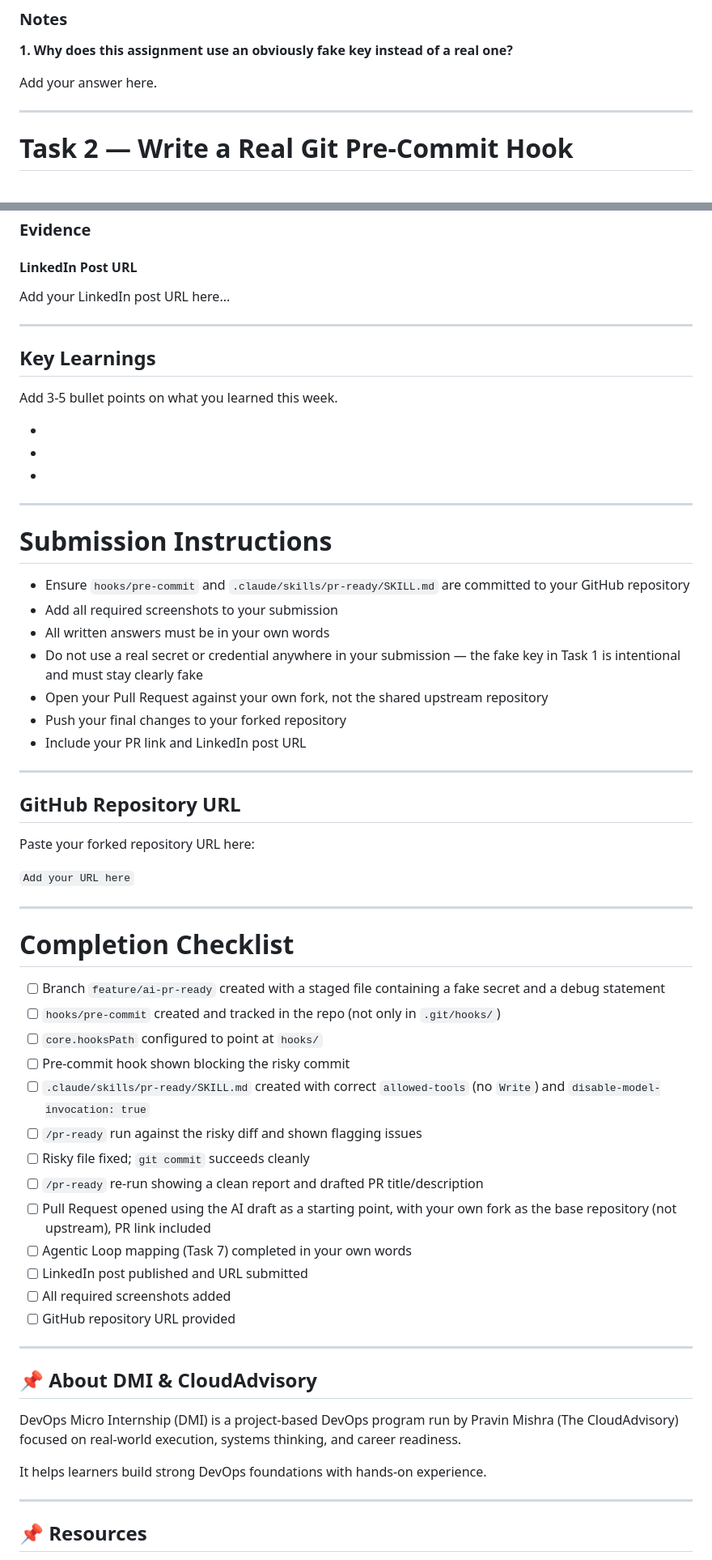
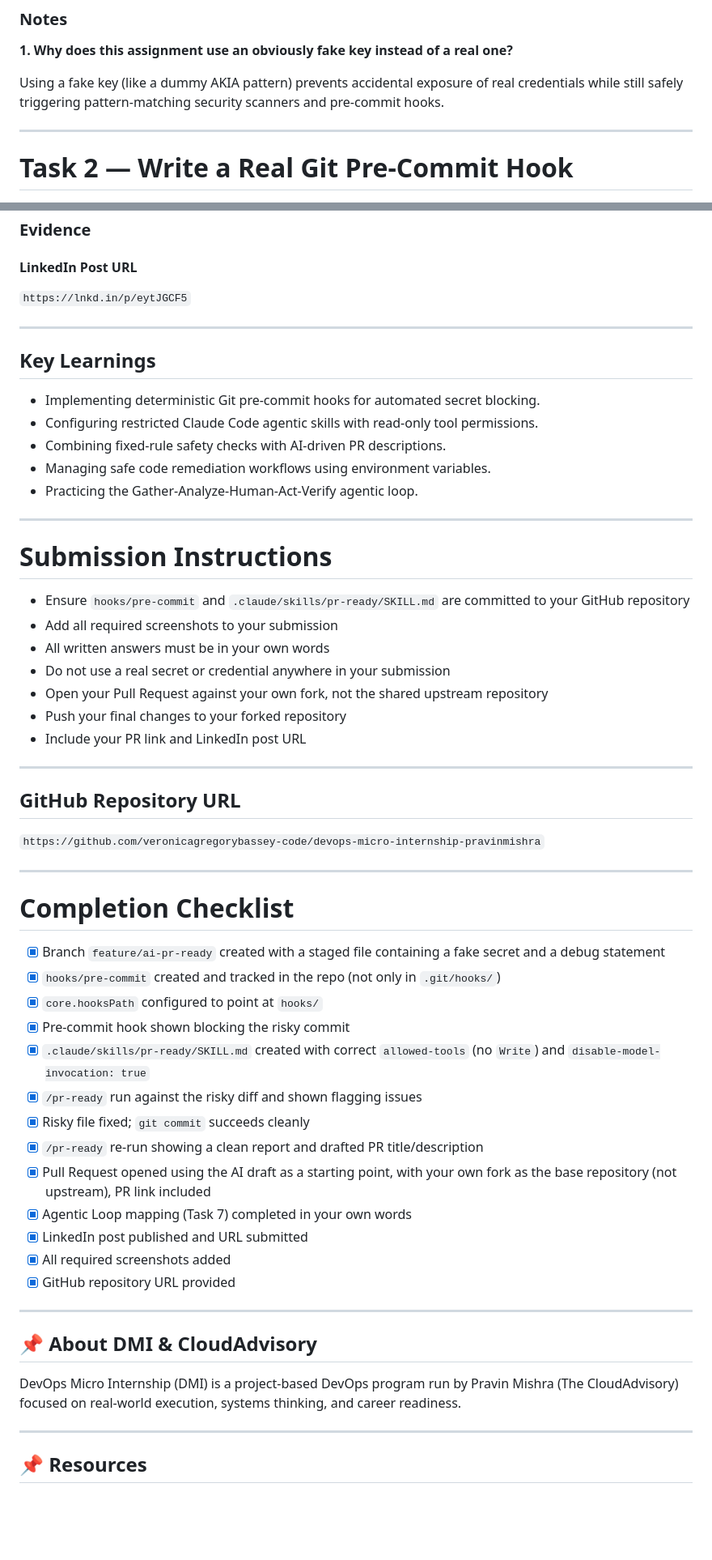
Before and after one commit to veronicagregorybassey-code/devops-micro-internship-pravinmishra, a Markdown page: week-04-git-and-github/assignment-06-ai-assisted-git-safety-net.md, 2 parts joined by grey strips. Shown at 81% size. Drawn GitHub-style; blank space fills up the shorter version.

Commit message:
docs: fully populate assignment 6 documentation and checklist

```diff
--- a/week-04-git-and-github/assignment-06-ai-assisted-git-safety-net.md
+++ b/week-04-git-and-github/assignment-06-ai-assisted-git-safety-net.md
@@ -57,7 +57,7 @@ Add your screenshot here.
 
 **1. Why does this assignment use an obviously fake key instead of a real one?**
 
-Add your answer here.
+Using a fake key (like a dummy AKIA pattern) prevents accidental exposure of real credentials while still safely triggering pattern-matching security scanners and pre-commit hooks.
 
 ---
 
@@ -275,17 +273,17 @@ Publish a LinkedIn post summarizing what you built and what you learned about co
 
 #### LinkedIn Post URL
 
-Add your LinkedIn post URL here...
+`https://lnkd.in/p/eytJGCF5`
 
 ---
 
 ## Key Learnings
 
-Add 3-5 bullet points on what you learned this week.
-
--
--
--
+- Implementing deterministic Git pre-commit hooks for automated secret blocking.
+- Configuring restricted Claude Code agentic skills with read-only tool permissions.
+- Combining fixed-rule safety checks with AI-driven PR descriptions.
+- Managing safe code remediation workflows using environment variables.
+- Practicing the Gather-Analyze-Human-Act-Verify agentic loop.
 
 ---
 
@@ -294,7 +292,7 @@ Add 3-5 bullet points on what you learned this week.
 - Ensure `hooks/pre-commit` and `.claude/skills/pr-ready/SKILL.md` are committed to your GitHub repository
 - Add all required screenshots to your submission
 - All written answers must be in your own words
-- Do not use a real secret or credential anywhere in your submission — the fake key in Task 1 is intentional and must stay clearly fake
+- Do not use a real secret or credential anywhere in your submission
 - Open your Pull Request against your own fork, not the shared upstream repository
 - Push your final changes to your forked repository
 - Include your PR link and LinkedIn post URL
@@ -303,35 +301,31 @@ Add 3-5 bullet points on what you learned this week.
 
 ## GitHub Repository URL
 
-Paste your forked repository URL here:
-
-`Add your URL here`
+`https://github.com/veronicagregorybassey-code/devops-micro-internship-pravinmishra`
 
 ---
 
 # Completion Checklist
 
-- [ ] Branch `feature/ai-pr-ready` created with a staged file containing a fake secret and a debug statement
-- [ ] `hooks/pre-commit` created and tracked in the repo (not only in `.git/hooks/`)
-- [ ] `core.hooksPath` configured to point at `hooks/`
-- [ ] Pre-commit hook shown blocking the risky commit
-- [ ] `.claude/skills/pr-ready/SKILL.md` created with correct `allowed-tools` (no `Write`) and `disable-model-invocation: true`
-- [ ] `/pr-ready` run against the risky diff and shown flagging issues
-- [ ] Risky file fixed; `git commit` succeeds cleanly
-- [ ] `/pr-ready` re-run showing a clean report and drafted PR title/description
-- [ ] Pull Request opened using the AI draft as a starting point, with your own fork as the base repository (not upstream), PR link included
-- [ ] Agentic Loop mapping (Task 7) completed in your own words
-- [ ] LinkedIn post published and URL submitted
-- [ ] All required screenshots added
-- [ ] GitHub repository URL provided
+- [x] Branch `feature/ai-pr-ready` created with a staged file containing a fake secret and a debug statement
+- [x] `hooks/pre-commit` created and tracked in the repo (not only in `.git/hooks/`)
+- [x] `core.hooksPath` configured to point at `hooks/`
+- [x] Pre-commit hook shown blocking the risky commit
+- [x] `.claude/skills/pr-ready/SKILL.md` created with correct `allowed-tools` (no `Write`) and `disable-model-invocation: true`
+- [x] `/pr-ready` run against the risky diff and shown flagging issues
+- [x] Risky file fixed; `git commit` succeeds cleanly
+- [x] `/pr-ready` re-run showing a clean report and drafted PR title/description
+- [x] Pull Request opened using the AI draft as a starting point, with your own fork as the base repository (not upstream), PR link included
+- [x] Agentic Loop mapping (Task 7) completed in your own words
+- [x] LinkedIn post published and URL submitted
+- [x] All required screenshots added
+- [x] GitHub repository URL provided
 
 ---
 
 ## 📌 About DMI & CloudAdvisory
 
 DevOps Micro Internship (DMI) is a project-based DevOps program run by Pravin Mishra (The CloudAdvisory) focused on real-world execution, systems thinking, and career readiness.
-
-It helps learners build strong DevOps foundations with hands-on experience.
 
 ---
 
```
Also changed, not shown: other parts of week-04-git-and-github/assignment-06-ai-assisted-git-safety-net.md (+29 -31 lines).
